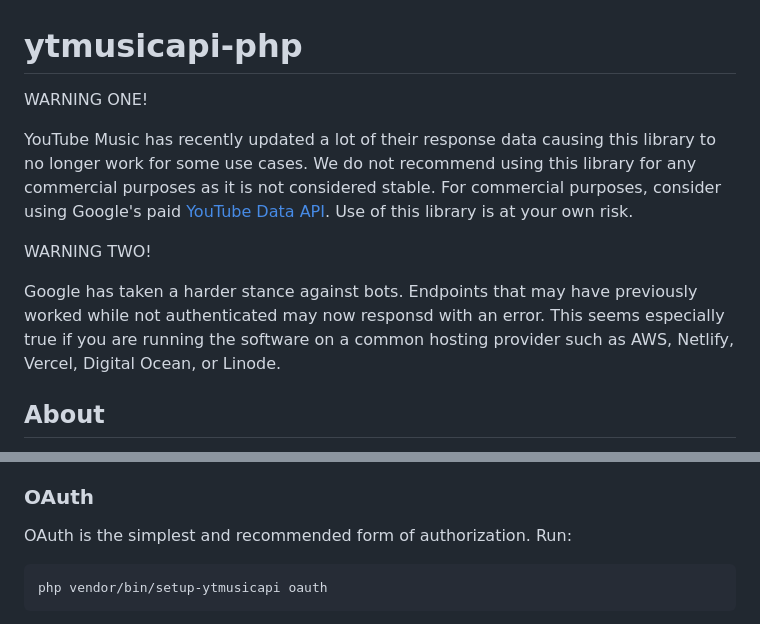
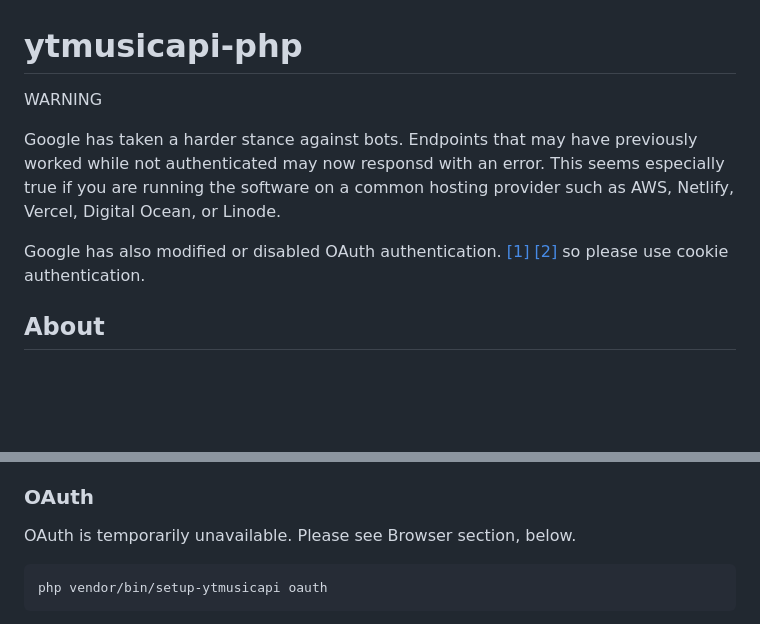
Before and after one commit to theyak/ytmusicapi-php, a Markdown page: README.md, 2 parts joined by grey strips. Drawn GitHub-style; blank space fills up the shorter version.

````diff
--- a/README.md
+++ b/README.md
@@ -1,20 +1,15 @@
 # ytmusicapi-php
 
-WARNING ONE!
-
-YouTube Music has recently updated a lot of their response data causing
-this library to no longer work for some use cases. We do not recommend
-using this library for any commercial purposes as it is not considered
-stable. For commercial purposes, consider using Google's paid [YouTube
-Data API](https://developers.google.com/youtube/v3). Use of this
-library is at your own risk.
-
-WARNING TWO!
+WARNING
 
 Google has taken a harder stance against bots. Endpoints that may have
 previously worked while not authenticated may now responsd with an error.
 This seems especially true if you are running the software on a common
 hosting provider such as AWS, Netlify, Vercel, Digital Ocean, or Linode.
+
+Google has also modified or disabled OAuth authentication. [[1]](https://github.com/yt-dlp/yt-dlp/issues/3766)
+[[2]](https://github.com/sigma67/ytmusicapi/issues/676) so please use
+cookie authentication.
 
 ## About
 
@@ -71,7 +66,7 @@ There are several ways to authenticate:
 
 ### OAuth
 
-OAuth is the simplest and recommended form of authorization. Run:
+OAuth is temporarily unavailable. Please see Browser section, below.
 
 ```
 php vendor/bin/setup-ytmusicapi oauth
````
